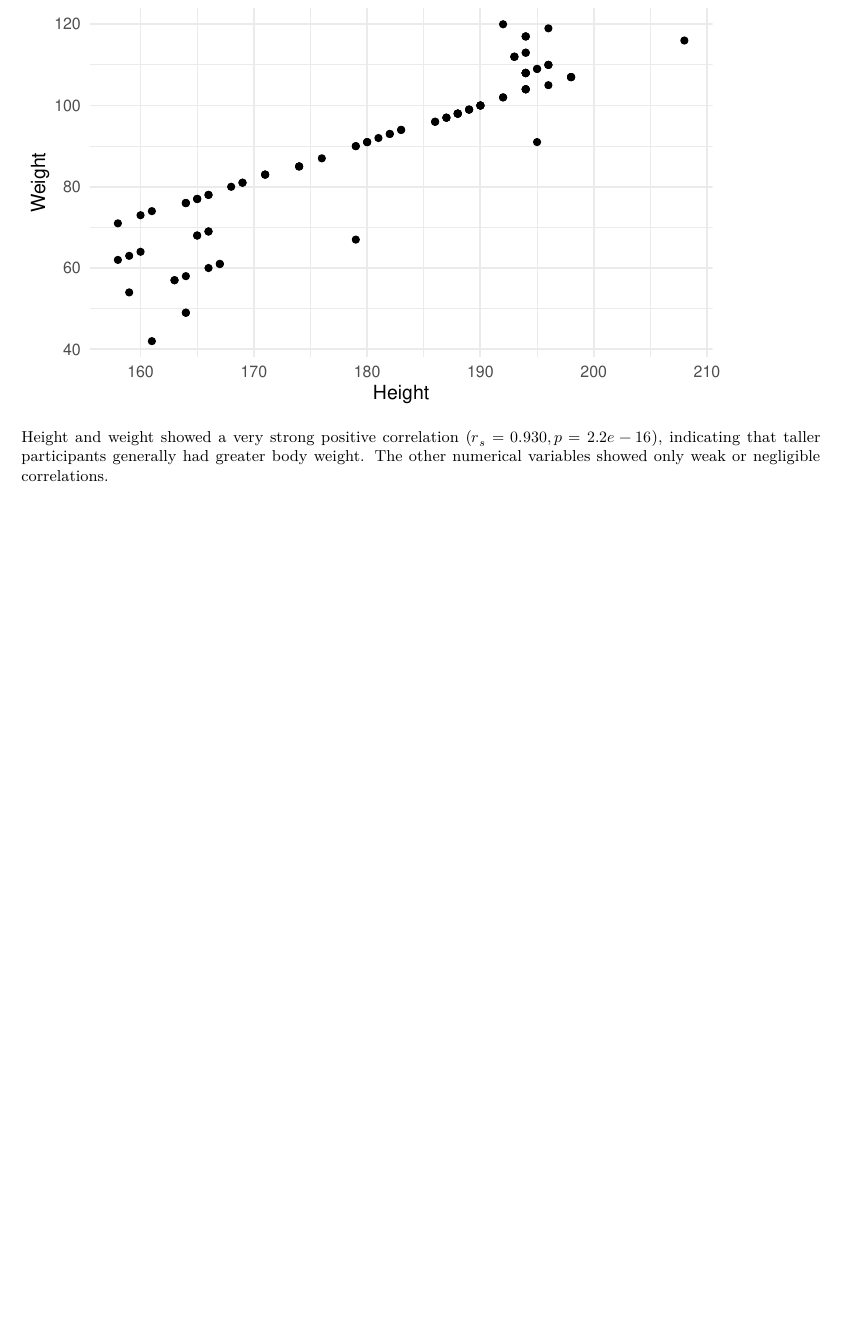
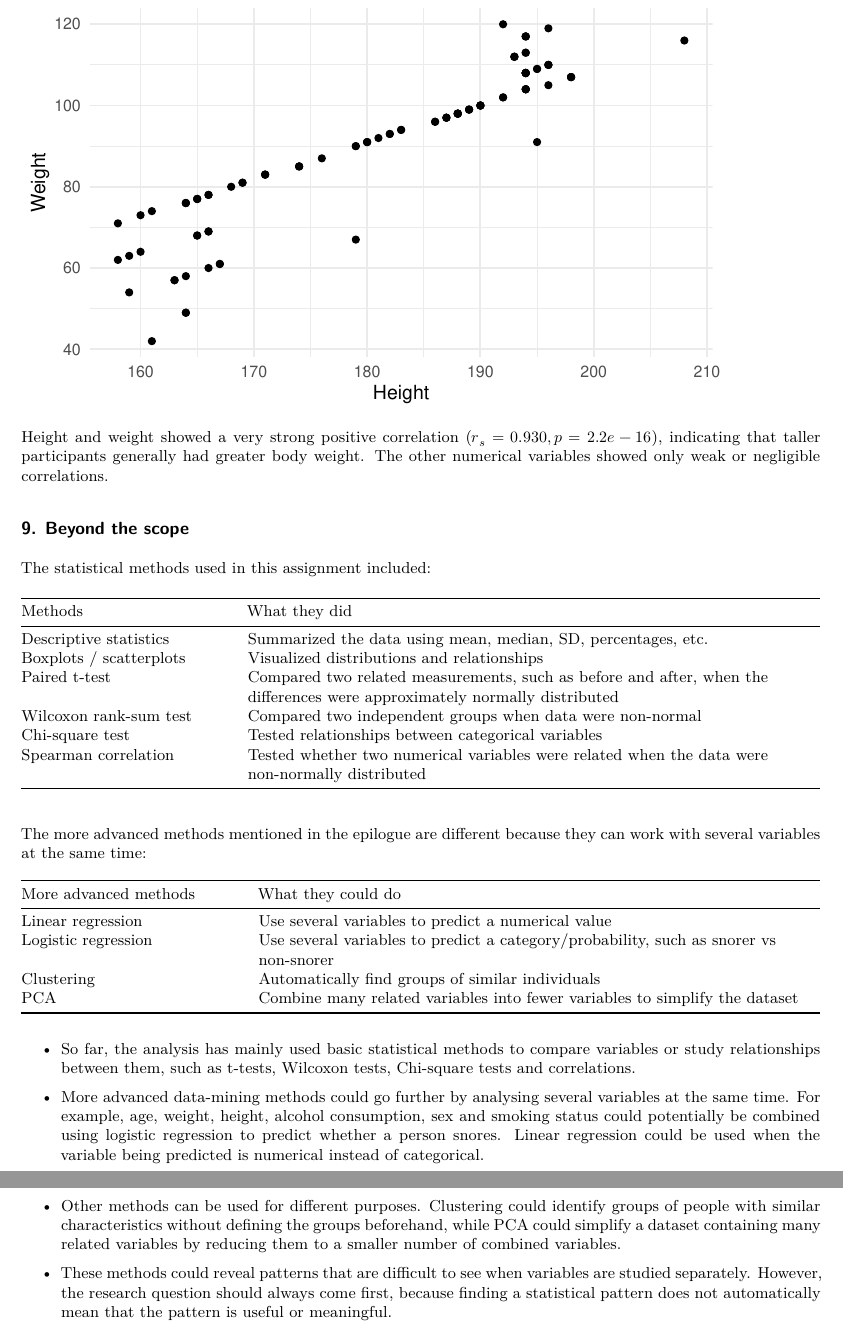
Before and after one commit to jenniferhoumard/Rstudio-Series02, a Quarto document (RStudio-Series02.qmd): part of page 24 of 24 before the commit and two parts of pages 24 and 25 of 25 after it, the two joined at a grey line, cut so that both start at the same text, the shorter picture padded with empty space. Rendered offline with R 4.5, knitr and Pandoc in place of Quarto, then LaTeX, with nearby package versions; drawn as R Markdown's standard PDF in place of the format the file asks for; some code elsewhere in the file could not run offline.

Commit message:
Add beyond-the-scope data mining discussion
Added a final section distinguishing the statistical methods used in the assignment from more advanced data-mining approaches. Summarized linear regression, logistic regression, clustering, and PCA, and explained how these methods could analyze several variables together to make predictions, identify groups, or simplify complex datasets. Added a short reflection on why the research question should guide the choice of method.

````diff
--- a/RStudio-Series02.qmd
+++ b/RStudio-Series02.qmd
@@ -915,3 +917,33 @@ ggplot(snore, aes(x = height, y = weight)) +
 ```
 
 Height and weight showed a very strong positive correlation ($r_s = 0.930, p = 2.2e-16$), indicating that taller participants generally had greater body weight. The other numerical variables showed only weak or negligible correlations.
+
+## 9. **Beyond the scope**
+
+The statistical methods used in this assignment included:
+
+| Methods | What they did |
+|-------------------|-----------------------------------------------------|
+| Descriptive statistics | Summarized the data using mean, median, SD, percentages, etc. |
+| Boxplots / scatterplots | Visualized distributions and relationships |
+| Paired t-test | Compared two related measurements, such as before and after, when the differences were approximately normally distributed |
+| Wilcoxon rank-sum test | Compared two independent groups when data were non-normal |
+| Chi-square test | Tested relationships between categorical variables |
+| Spearman correlation | Tested whether two numerical variables were related when the data were non-normally distributed |
+
+The more advanced methods mentioned in the epilogue are different because they can work with several variables at the same time:
+
+| More advanced methods | What they could do |
+|--------------------|----------------------------------------------------|
+| Linear regression | Use several variables to predict a numerical value |
+| Logistic regression | Use several variables to predict a category/probability, such as snorer vs non-snorer |
+| Clustering | Automatically find groups of similar individuals |
+| PCA | Combine many related variables into fewer variables to simplify the dataset |
+
+- So far, the analysis has mainly used basic statistical methods to compare variables or study relationships between them, such as t-tests, Wilcoxon tests, Chi-square tests and correlations.
+
+- More advanced data-mining methods could go further by analysing several variables at the same time. For example, age, weight, height, alcohol consumption, sex and smoking status could potentially be combined using logistic regression to predict whether a person snores. Linear regression could be used when the variable being predicted is numerical instead of categorical.
+
+- Other methods can be used for different purposes. Clustering could identify groups of people with similar characteristics without defining the groups beforehand, while PCA could simplify a dataset containing many related variables by reducing them to a smaller number of combined variables.
+
+- These methods could reveal patterns that are difficult to see when variables are studied separately. However, the research question should always come first, because finding a statistical pattern does not automatically mean that the pattern is useful or meaningful.
````
Also changed, not shown: RStudio-Series02.qmd (2 more changed lines).
